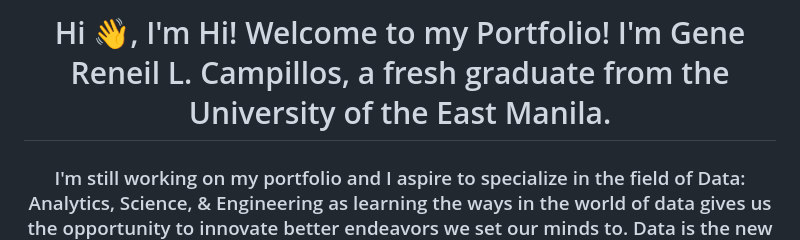
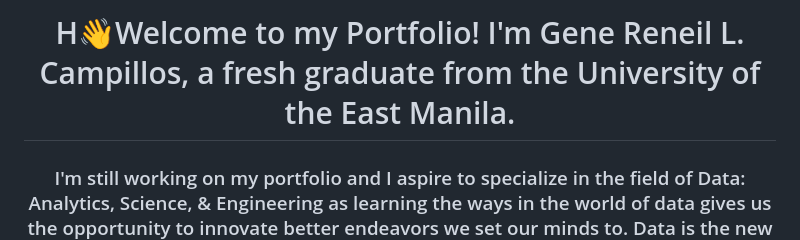
Before and after one commit to grcampillos/grcampillos.github.io, a Markdown page: README.md, the part around the change. GitHub-like rendering.

```diff
--- a/README.md
+++ b/README.md
@@ -1,4 +1,4 @@
-<h1 align="center">Hi 👋, I'm Hi! Welcome to my Portfolio! I'm Gene Reneil L. Campillos, a fresh graduate from the University of the East Manila.</h1>
+<h1 align="center">H👋Welcome to my Portfolio! I'm Gene Reneil L. Campillos, a fresh graduate from the University of the East Manila.</h1>
 <h3 align="center">I'm still working on my portfolio and I aspire to specialize in the field of Data: Analytics, Science, & Engineering as learning the ways in the world of data gives us the opportunity to innovate better endeavors we set our minds to. Data is the new oil of the digital world and it is arguably the most essential driving force of any project in any given field.</h3>
 
 <h3 align="left">Projects</h3>
```
